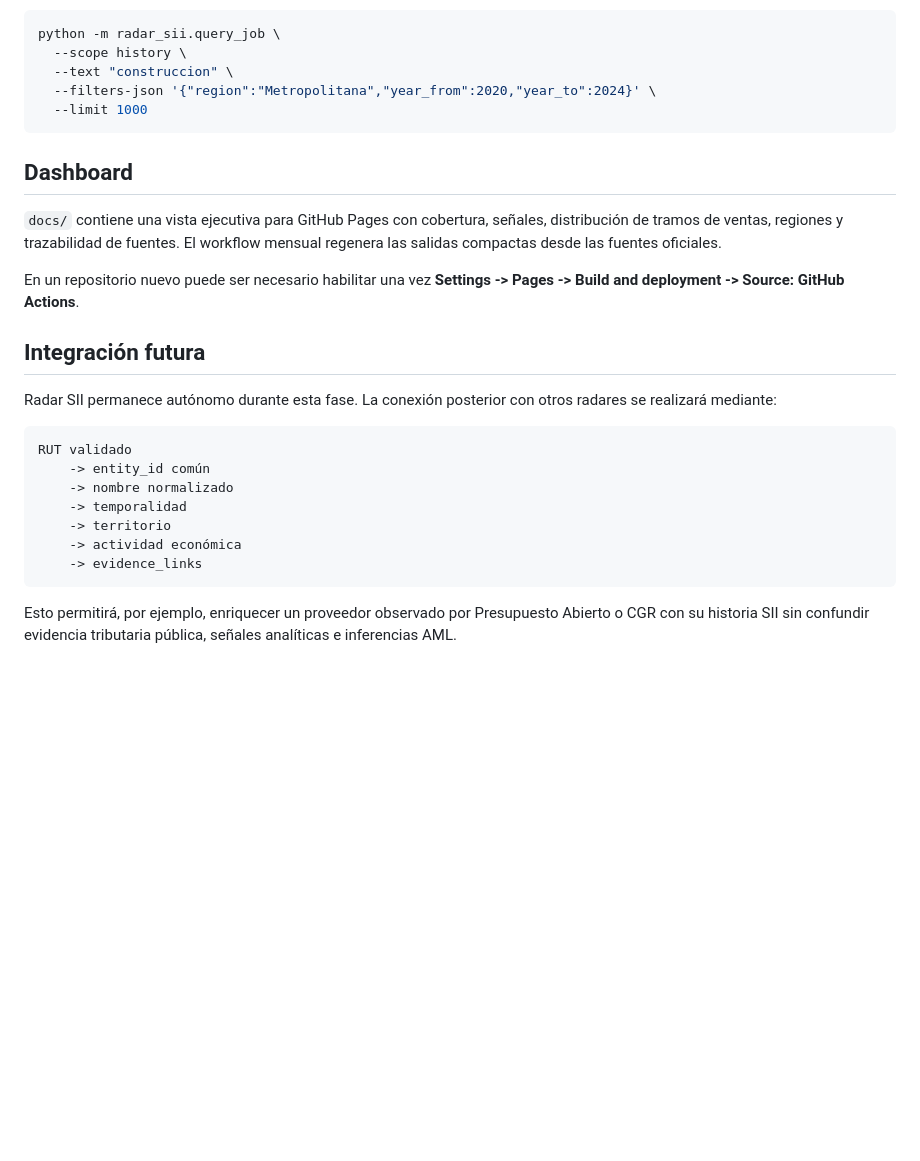
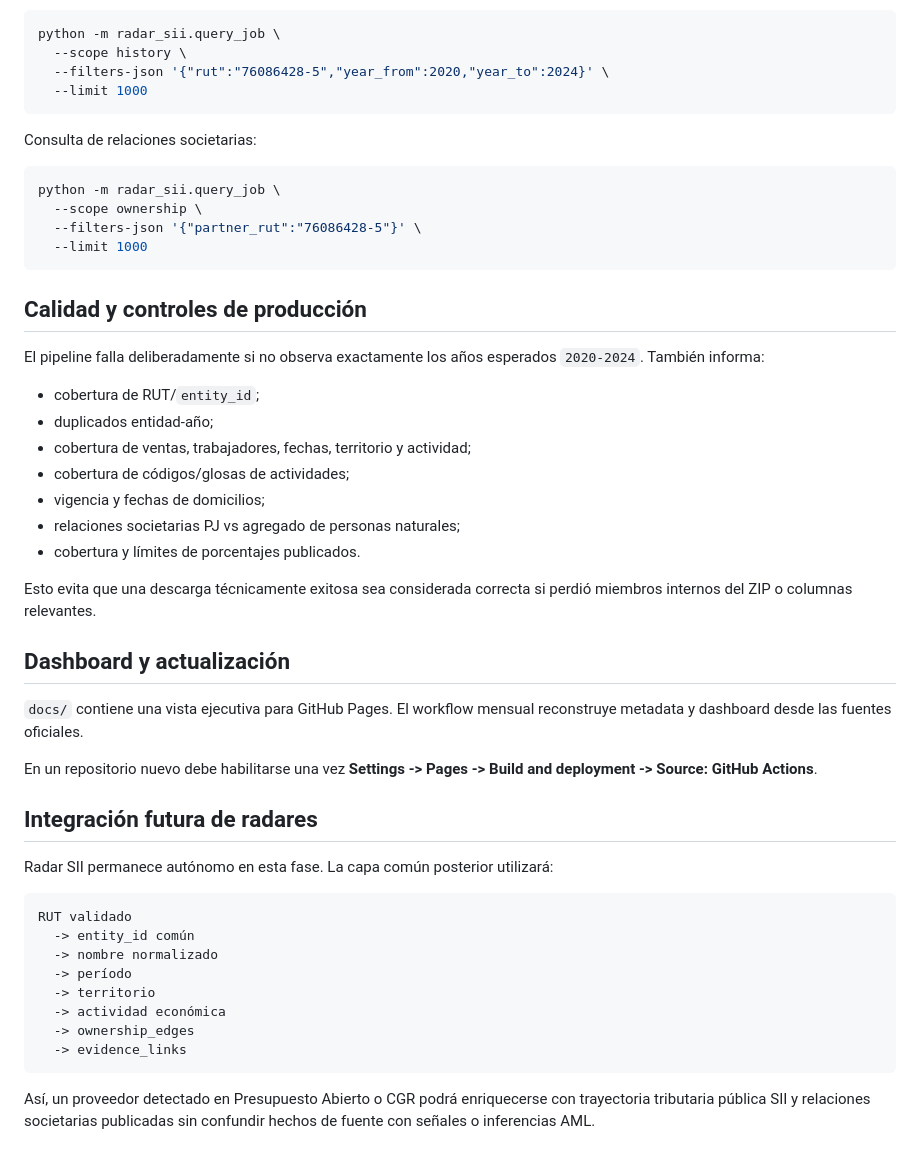
Before and after one commit to smoralesm07-source/Radar_SII, a Markdown page: README.md, the part around one of its changes. Drawn GitHub-style; blank space fills up the shorter version.

````diff
--- a/README.md
+++ b/README.md
@@ -135,29 +150,52 @@ Consulta:
 ```bash
 python -m radar_sii.query_job \
   --scope history \
-  --text "construccion" \
-  --filters-json '{"region":"Metropolitana","year_from":2020,"year_to":2024}' \
+  --filters-json '{"rut":"76086428-5","year_from":2020,"year_to":2024}' \
   --limit 1000
 ```
 
-## Dashboard
+Consulta de relaciones societarias:
 
-`docs/` contiene una vista ejecutiva para GitHub Pages con cobertura, señales, distribución de tramos de ventas, regiones y trazabilidad de fuentes. El workflow mensual regenera las salidas compactas desde las fuentes oficiales.
+```bash
+python -m radar_sii.query_job \
+  --scope ownership \
+  --filters-json '{"partner_rut":"76086428-5"}' \
+  --limit 1000
+```
 
-En un repositorio nuevo puede ser necesario habilitar una vez **Settings -> Pages -> Build and deployment -> Source: GitHub Actions**.
+## Calidad y controles de producción
 
-## Integración futura
+El pipeline falla deliberadamente si no observa exactamente los años esperados `2020-2024`. También informa:
 
-Radar SII permanece autónomo durante esta fase. La conexión posterior con otros radares se realizará mediante:
+- cobertura de RUT/`entity_id`;
+- duplicados entidad-año;
+- cobertura de ventas, trabajadores, fechas, territorio y actividad;
+- cobertura de códigos/glosas de actividades;
+- vigencia y fechas de domicilios;
+- relaciones societarias PJ vs agregado de personas naturales;
+- cobertura y límites de porcentajes publicados.
+
+Esto evita que una descarga técnicamente exitosa sea considerada correcta si perdió miembros internos del ZIP o columnas relevantes.
+
+## Dashboard y actualización
+
+`docs/` contiene una vista ejecutiva para GitHub Pages. El workflow mensual reconstruye metadata y dashboard desde las fuentes oficiales.
+
+En un repositorio nuevo debe habilitarse una vez **Settings -> Pages -> Build and deployment -> Source: GitHub Actions**.
+
+## Integración futura de radares
+
+Radar SII permanece autónomo en esta fase. La capa común posterior utilizará:
 
 ```text
 RUT validado
-    -> entity_id común
-    -> nombre normalizado
-    -> temporalidad
-    -> territorio
-    -> actividad económica
-    -> evidence_links
+  -> entity_id común
+  -> nombre normalizado
+  -> período
+  -> territorio
+  -> actividad económica
+  -> ownership_edges
+  -> evidence_links
 ```
 
-Esto permitirá, por ejemplo, enriquecer un proveedor observado por Presupuesto Abierto o CGR con su historia SII sin confundir evidencia tributaria pública, señales analíticas e inferencias AML.
+Así, un proveedor detectado en Presupuesto Abierto o CGR podrá enriquecerse con trayectoria tributaria pública SII y relaciones societarias publicadas sin confundir hechos de fuente con señales o inferencias AML.
````
Also changed, not shown: other parts of README.md (+92 -77 lines).
